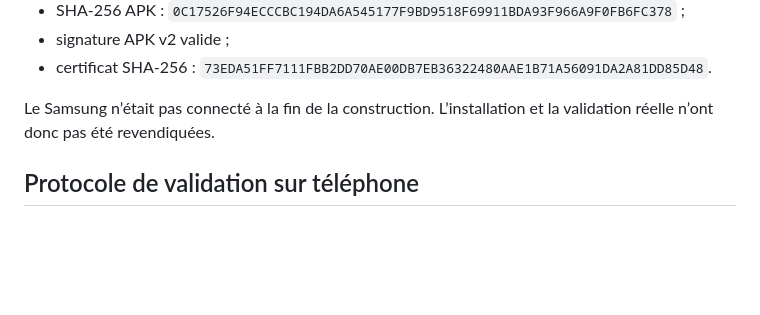
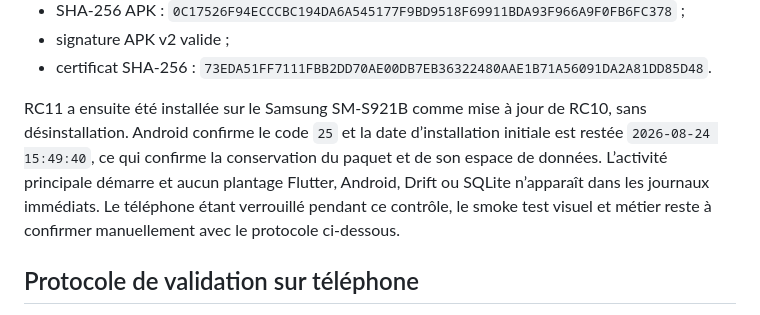
Before and after one commit to Meilo-rc/checklist-voyage, a Markdown page: docs/v1/RC11_METEO_SANS_CARTE.md, the part around the change. GitHub-like rendering; blank space fills up the shorter version.

Commit message:
Record RC11 Samsung installation

```diff
--- a/docs/v1/RC11_METEO_SANS_CARTE.md
+++ b/docs/v1/RC11_METEO_SANS_CARTE.md
@@ -53,8 +53,13 @@ partagé, capacité ou élément d’outbox n’est modifié.
 - certificat SHA-256 :
   `73EDA51FF7111FBB2DD70AE00DB7EB36322480AAE1B71A56091DA2A81DD85D48`.
 
-Le Samsung n’était pas connecté à la fin de la construction. L’installation
-et la validation réelle n’ont donc pas été revendiquées.
+RC11 a ensuite été installée sur le Samsung SM-S921B comme mise à jour de RC10,
+sans désinstallation. Android confirme le code `25` et la date d’installation
+initiale est restée `2026-08-24 15:49:40`, ce qui confirme la conservation du
+paquet et de son espace de données. L’activité principale démarre et aucun
+plantage Flutter, Android, Drift ou SQLite n’apparaît dans les journaux
+immédiats. Le téléphone étant verrouillé pendant ce contrôle, le smoke test
+visuel et métier reste à confirmer manuellement avec le protocole ci-dessous.
 
 ## Protocole de validation sur téléphone
 
```
